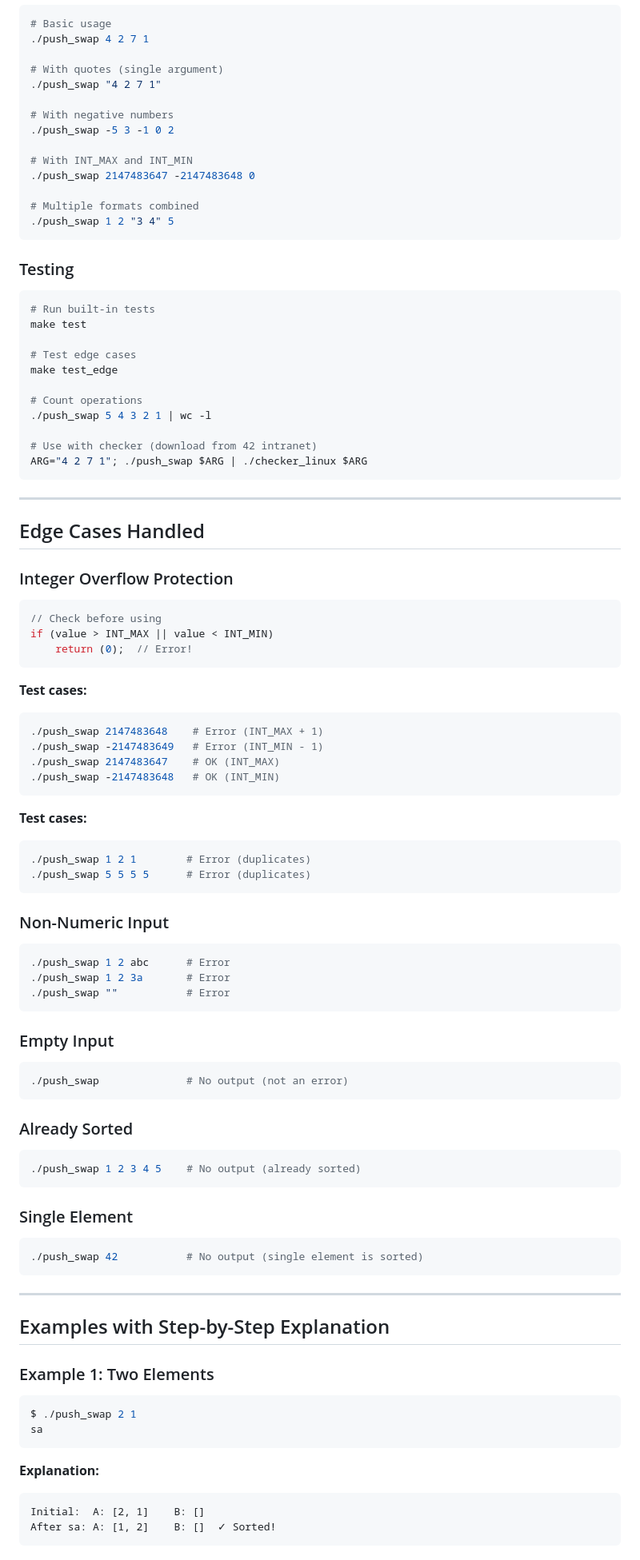
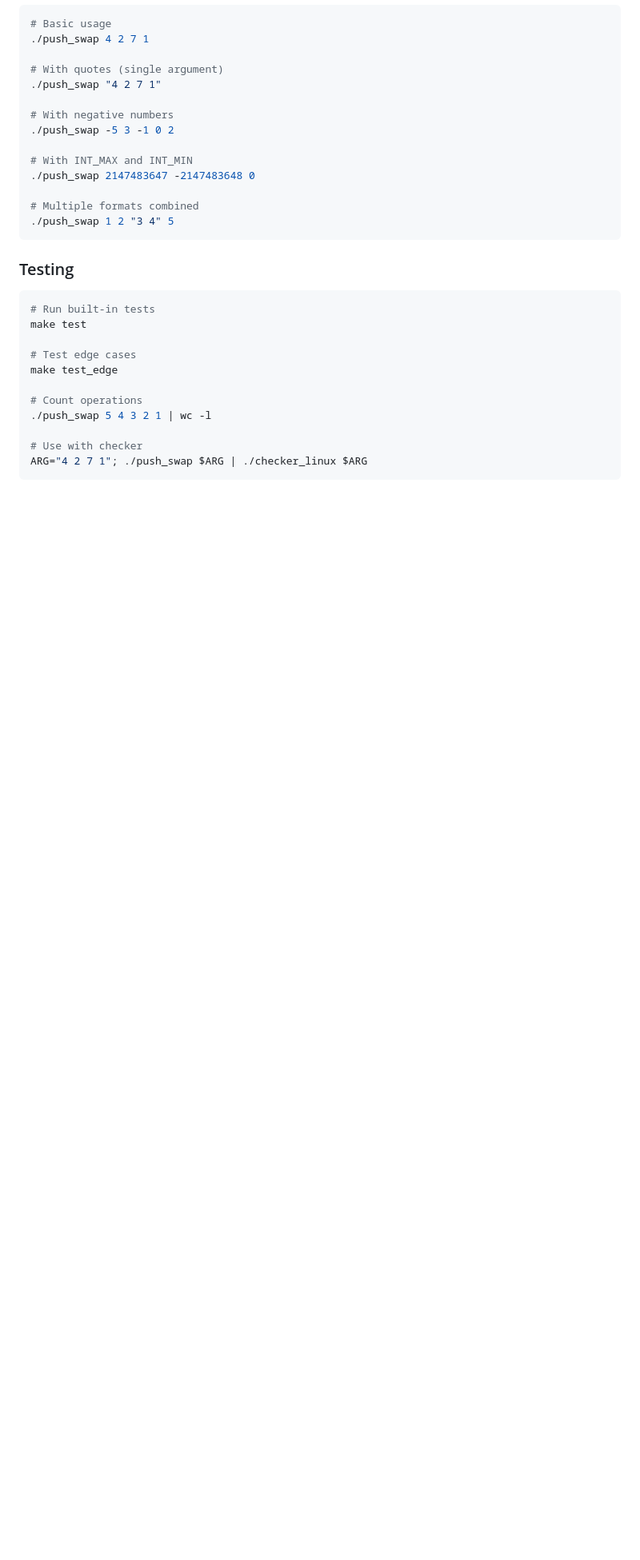
Before and after one commit to alfredo800faria-afk/marvin_push_swap, a Markdown page: README.md, the part around one of its changes. Shown at 80% size. GitHub-like rendering; blank space fills up the shorter version.

````diff
--- a/README.md
+++ b/README.md
@@ -253,76 +150,5 @@ make test_edge
 # Count operations
 ./push_swap 5 4 3 2 1 | wc -l
 
-# Use with checker (download from 42 intranet)
+# Use with checker
 ARG="4 2 7 1"; ./push_swap $ARG | ./checker_linux $ARG
-```
-
----
-
-## Edge Cases Handled
-
-### Integer Overflow Protection
-
-```c
-// Check before using
-if (value > INT_MAX || value < INT_MIN)
-    return (0);  // Error!
-```
-
-**Test cases:**
-```bash
-./push_swap 2147483648    # Error (INT_MAX + 1)
-./push_swap -2147483649   # Error (INT_MIN - 1)
-./push_swap 2147483647    # OK (INT_MAX)
-./push_swap -2147483648   # OK (INT_MIN)
-```
-
-**Test cases:**
-```bash
-./push_swap 1 2 1        # Error (duplicates)
-./push_swap 5 5 5 5      # Error (duplicates)
-```
-
-### Non-Numeric Input
-
-```bash
-./push_swap 1 2 abc      # Error
-./push_swap 1 2 3a       # Error
-./push_swap ""           # Error
-```
-
-### Empty Input
-
-```bash
-./push_swap              # No output (not an error)
-```
-
-### Already Sorted
-
-```bash
-./push_swap 1 2 3 4 5    # No output (already sorted)
-```
-
-### Single Element
-
-```bash
-./push_swap 42           # No output (single element is sorted)
-```
-
----
-
-## Examples with Step-by-Step Explanation
-
-### Example 1: Two Elements
-
-```bash
-$ ./push_swap 2 1
-sa
-```
-
-**Explanation:**
-```
-Initial:  A: [2, 1]    B: []
-After sa: A: [1, 2]    B: []  ✓ Sorted!
-```
-
````
Also changed, not shown: other parts of README.md (+22 -173 lines).
